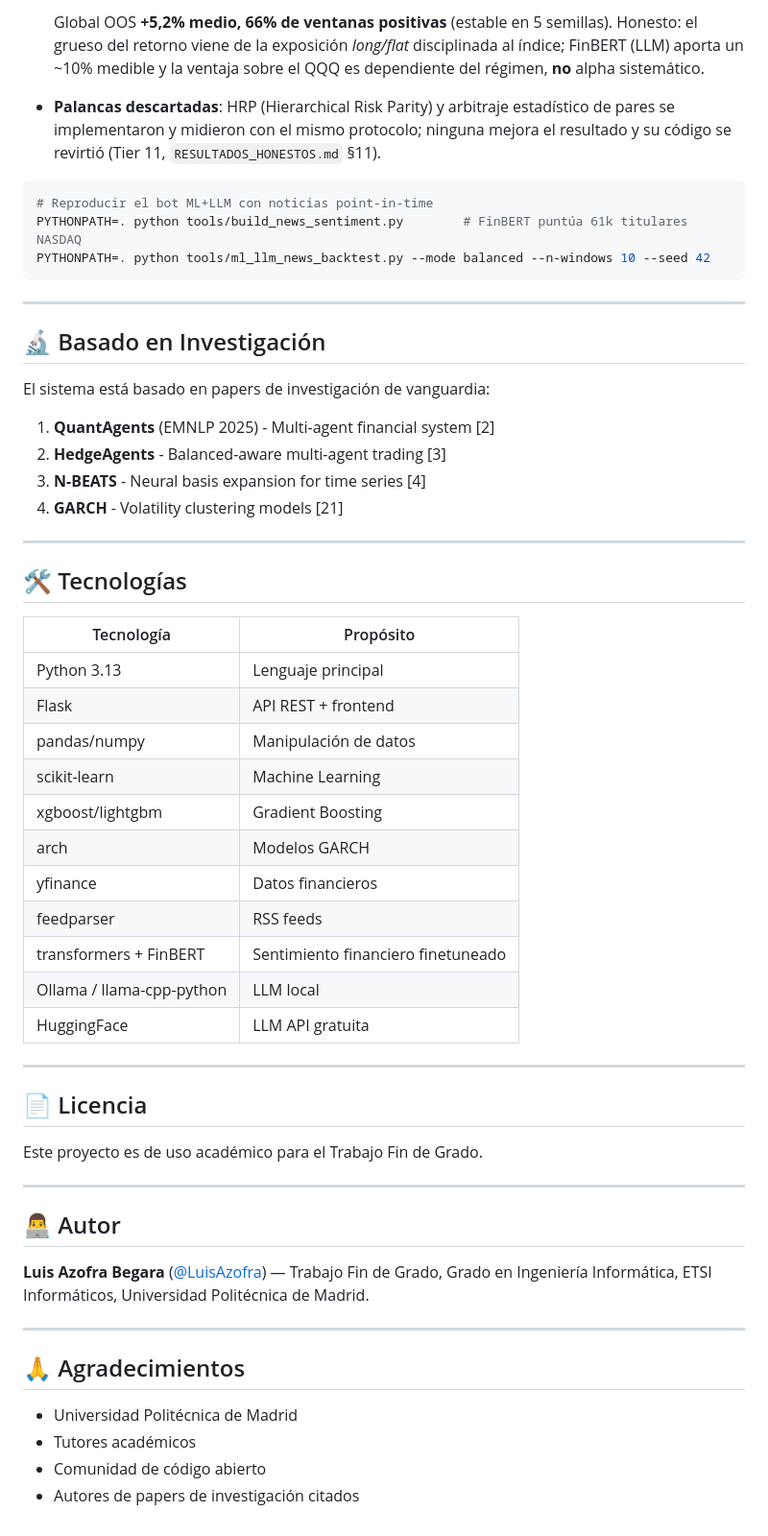
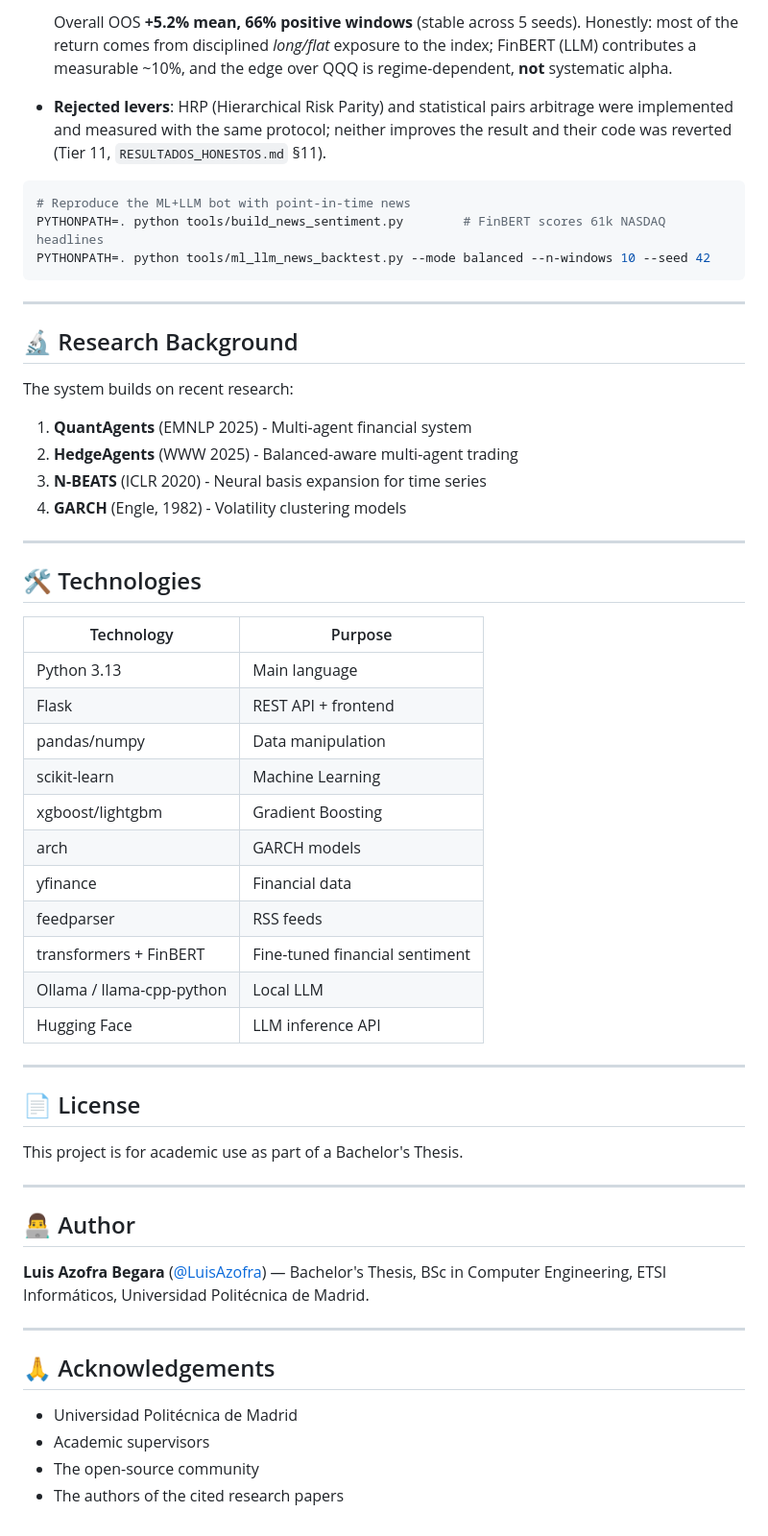
Before and after one commit to LuisAzofra/LLM-ML-Financial-Prediction, a Markdown page: README.md, the part around one of its changes. Shown at 96% size. Rendered like a GitHub page.

````diff
--- a/README.md
+++ b/README.md
@@ -314,65 +314,65 @@ completo en [`memoria/RESULTADOS_HONESTOS.md`](memoria/RESULTADOS_HONESTOS.md),
 
-  Global OOS **+5,2% medio, 66% de ventanas positivas** (estable en 5 semillas).
-  Honesto: el grueso del retorno viene de la exposición *long/flat* disciplinada al
-  índice; FinBERT (LLM) aporta un ~10% medible y la ventaja sobre el QQQ es
-  dependiente del régimen, **no** alpha sistemático.
-- **Palancas descartadas**: HRP (Hierarchical Risk Parity) y arbitraje estadístico
-  de pares se implementaron y midieron con el mismo protocolo; ninguna mejora el
-  resultado y su código se revirtió (Tier 11, `RESULTADOS_HONESTOS.md` §11).
+  Overall OOS **+5.2% mean, 66% positive windows** (stable across 5 seeds).
+  Honestly: most of the return comes from disciplined *long/flat* exposure to the
+  index; FinBERT (LLM) contributes a measurable ~10%, and the edge over QQQ is
+  regime-dependent, **not** systematic alpha.
+- **Rejected levers**: HRP (Hierarchical Risk Parity) and statistical pairs
+  arbitrage were implemented and measured with the same protocol; neither improves
+  the result and their code was reverted (Tier 11, `RESULTADOS_HONESTOS.md` §11).
 
 ```bash
-# Reproducir el bot ML+LLM con noticias point-in-time
-PYTHONPATH=. python tools/build_news_sentiment.py        # FinBERT puntúa 61k titulares NASDAQ
+# Reproduce the ML+LLM bot with point-in-time news
+PYTHONPATH=. python tools/build_news_sentiment.py        # FinBERT scores 61k NASDAQ headlines
 PYTHONPATH=. python tools/ml_llm_news_backtest.py --mode balanced --n-windows 10 --seed 42
 ```
 
 ---
 
-## 🔬 Basado en Investigación
+## 🔬 Research Background
 
-El sistema está basado en papers de investigación de vanguardia:
+The system builds on recent research:
 
-1. **QuantAgents** (EMNLP 2025) - Multi-agent financial system [2]
-2. **HedgeAgents** - Balanced-aware multi-agent trading [3]
-3. **N-BEATS** - Neural basis expansion for time series [4]
-4. **GARCH** - Volatility clustering models [21]
+1. **QuantAgents** (EMNLP 2025) - Multi-agent financial system
+2. **HedgeAgents** (WWW 2025) - Balanced-aware multi-agent trading
+3. **N-BEATS** (ICLR 2020) - Neural basis expansion for time series
+4. **GARCH** (Engle, 1982) - Volatility clustering models
 
 ---
 
-## 🛠️ Tecnologías
+## 🛠️ Technologies
 
-| Tecnología | Propósito |
-|------------|-----------|
-| Python 3.13 | Lenguaje principal |
-| Flask | API REST + frontend |
-| pandas/numpy | Manipulación de datos |
+| Technology | Purpose |
+|------------|---------|
+| Python 3.13 | Main language |
+| Flask | REST API + frontend |
+| pandas/numpy | Data manipulation |
 | scikit-learn | Machine Learning |
 | xgboost/lightgbm | Gradient Boosting |
-| arch | Modelos GARCH |
-| yfinance | Datos financieros |
+| arch | GARCH models |
+| yfinance | Financial data |
 | feedparser | RSS feeds |
-| transformers + FinBERT | Sentimiento financiero finetuneado |
-| Ollama / llama-cpp-python | LLM local |
-| HuggingFace | LLM API gratuita |
+| transformers + FinBERT | Fine-tuned financial sentiment |
+| Ollama / llama-cpp-python | Local LLM |
+| Hugging Face | LLM inference API |
 
 ---
 
-## 📄 Licencia
+## 📄 License
 
-Este proyecto es de uso académico para el Trabajo Fin de Grado.
+This project is for academic use as part of a Bachelor's Thesis.
 
 ---
 
-## 👨‍💻 Autor
+## 👨‍💻 Author
 
-**Luis Azofra Begara** ([@LuisAzofra](https://github.com/LuisAzofra)) — Trabajo Fin de Grado,
-Grado en Ingeniería Informática, ETSI Informáticos, Universidad Politécnica de Madrid.
+**Luis Azofra Begara** ([@LuisAzofra](https://github.com/LuisAzofra)) — Bachelor's Thesis,
+BSc in Computer Engineering, ETSI Informáticos, Universidad Politécnica de Madrid.
 
 ---
 
-## 🙏 Agradecimientos
+## 🙏 Acknowledgements
 
 - Universidad Politécnica de Madrid
-- Tutores académicos
-- Comunidad de código abierto
-- Autores de papers de investigación citados
+- Academic supervisors
+- The open-source community
+- The authors of the cited research papers
````
Also changed, not shown: other parts of README.md (+133 -133 lines).
